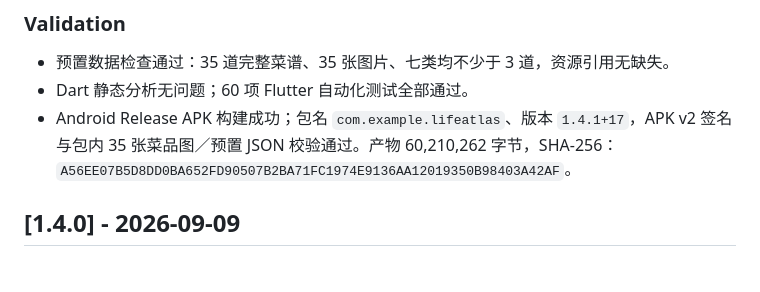
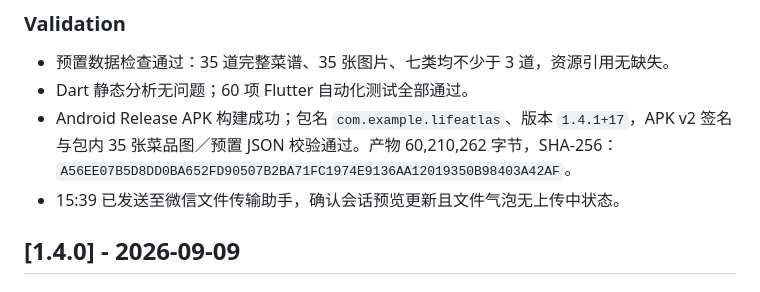
Before and after one commit to xiziyuse-cmd/LifeAtlas, a Markdown page: CHANGELOG.md, the part around the change. Drawn GitHub-style.

```diff
--- a/CHANGELOG.md
+++ b/CHANGELOG.md
@@ -22,6 +22,7 @@
 - 预置数据检查通过：35 道完整菜谱、35 张图片、七类均不少于 3 道，资源引用无缺失。
 - Dart 静态分析无问题；60 项 Flutter 自动化测试全部通过。
 - Android Release APK 构建成功；包名 `com.example.lifeatlas`、版本 `1.4.1+17`，APK v2 签名与包内 35 张菜品图／预置 JSON 校验通过。产物 60,210,262 字节，SHA-256：`A56EE07B5D8DD0BA652FD90507B2BA71FC1974E9136AA12019350B98403A42AF`。
+- 15:39 已发送至微信文件传输助手，确认会话预览更新且文件气泡无上传中状态。
 
 ## [1.4.0] - 2026-09-09
 
```
Also changed, not shown: REQUIREMENTS.md (+3 -1 lines).
